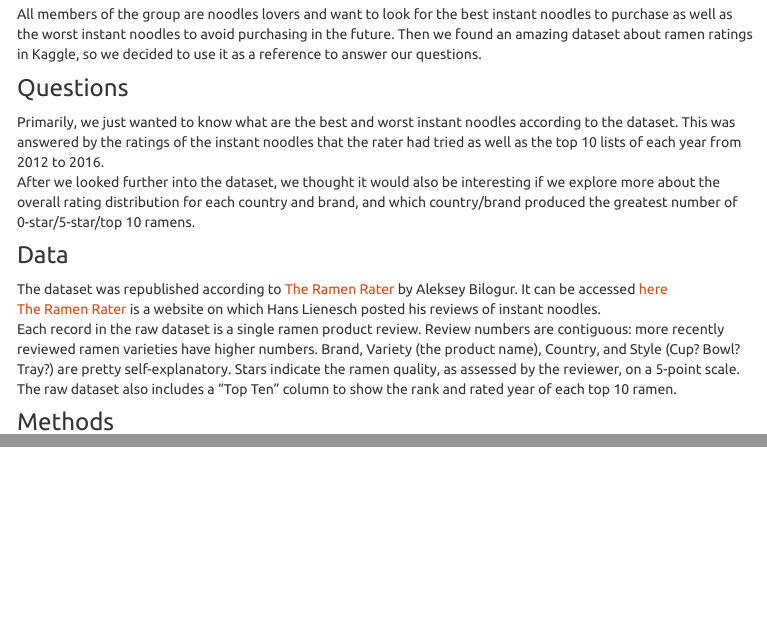
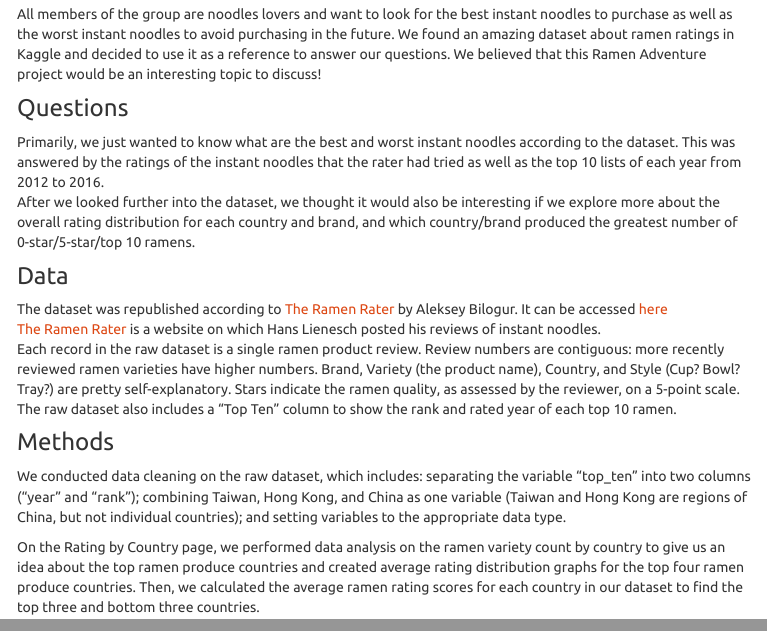
Before and after one commit to ys3297/ramen_adventure.github.io, an R Markdown document (about.Rmd): the page in a window 1100 px wide, from 520 px down, and a second part further down, joined at a grey line. The pictures show the output file about.html that the author committed with the source, opened offline; library style sheets and scripts come from the installed R packages; menus at the side of the page are left out.

Commit message:
Small edits on the About page and add information on the Method section

```diff
--- a/about.Rmd
+++ b/about.Rmd
@@ -8,7 +8,7 @@ output:
 <center><img src="./pictures/about_ramen.jpg" style="width:75%"></center>
 
 ### Motivation
-All members of the group are noodles lovers and want to look for the best instant noodles to purchase as well as the worst instant noodles to avoid purchasing in the future. Then we found an amazing dataset about ramen ratings in Kaggle, so we decided to use it as a reference to answer our questions.
+All members of the group are noodles lovers and want to look for the best instant noodles to purchase as well as the worst instant noodles to avoid purchasing in the future. We found an amazing dataset about ramen ratings in Kaggle and decided to use it as a reference to answer our questions. We believed that this Ramen Adventure project would be an interesting topic to discuss!
 
 ### Questions
 Primarily, we just wanted to know what are the best and worst instant noodles according to the dataset. This was answered by the ratings of the instant noodles that the rater had tried as well as the top 10 lists of each year from 2012 to 2016.
@@ -20,3 +20,6 @@ The dataset was republished according to [The Ramen Rater](https://www.theramenr
 Each record in the raw dataset is a single ramen product review. Review numbers are contiguous: more recently reviewed ramen varieties have higher numbers. Brand, Variety (the product name), Country, and Style (Cup? Bowl? Tray?) are pretty self-explanatory. Stars indicate the ramen quality, as assessed by the reviewer, on a 5-point scale. The raw dataset also includes a "Top Ten" column to show the rank and rated year of each top 10 ramen.
 
 ### Methods
+We conducted data cleaning on the raw dataset, which includes: separating the variable "top_ten" into two columns ("year" and "rank"); combining Taiwan, Hong Kong, and China as one variable (Taiwan and Hong Kong are regions of China, but not individual countries); and setting variables to the appropriate data type.
+
+On the Rating by Country page, we performed data analysis on the ramen variety count by country to give us an idea about the top ramen produce countries and created average rating distribution graphs for the top four ramen produce countries. Then, we calculated the average ramen rating scores for each country in our dataset to find the top three and bottom three countries.
```
Also changed, not shown: about.html.
